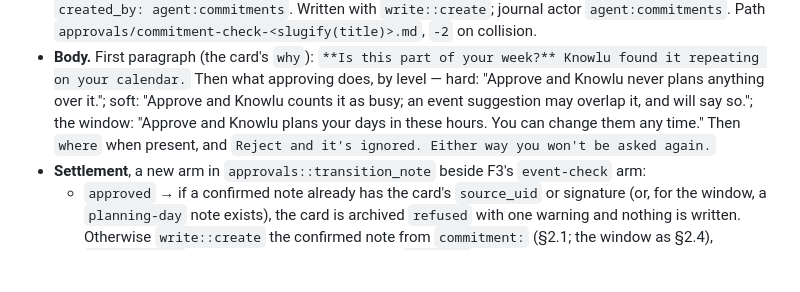
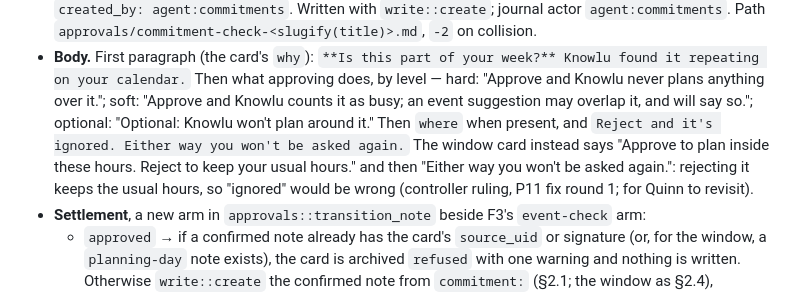
Before and after one commit to quinnhall07/knowlu, a Markdown page: docs/specs/2026-09-23-commitment-model-design.md, the part around the change. Drawn GitHub-style; blank space fills up the shorter version.

Commit message:
docs: spec §5.2 — the window card's answer sentence (P11 fix round 1)
The window card says "Approve to plan inside these hours. Reject to keep
your usual hours." — rejecting keeps the usual hours, so "Reject and it's
ignored" was inaccurate. The optional level's sentence is added. Controller
rulings while Quinn is away, logged for Quinn to revisit.

Co-Authored-By: Claude Opus 5.5 (1M context) <noreply@anthropic.com>

```diff
--- a/docs/specs/2026-09-23-commitment-model-design.md
+++ b/docs/specs/2026-09-23-commitment-model-design.md
@@ -584,9 +584,11 @@ One card per proposal not yet answered (§3.5), built on F2's `event-check` patt
 - **Body.** First paragraph (the card's `why`): `**Is this part of your week?** Knowlu found it
   repeating on your calendar.` Then what approving does, by level — hard: "Approve and Knowlu never
   plans anything over it."; soft: "Approve and Knowlu counts it as busy; an event suggestion may
-  overlap it, and will say so."; the window: "Approve and Knowlu plans your days in these hours.
-  You can change them any time." Then `where` when present, and `Reject and it's ignored. Either
-  way you won't be asked again.`
+  overlap it, and will say so."; optional: "Optional: Knowlu won't plan around it." Then `where`
+  when present, and `Reject and it's ignored. Either way you won't be asked again.` The window
+  card instead says "Approve to plan inside these hours. Reject to keep your usual hours." and
+  then "Either way you won't be asked again.": rejecting it keeps the usual hours, so "ignored"
+  would be wrong (controller ruling, P11 fix round 1; for Quinn to revisit).
 - **Settlement**, a new arm in `approvals::transition_note` beside F3's `event-check` arm:
   - `approved` → if a confirmed note already has the card's `source_uid` or signature (or, for the
     window, a `planning-day` note exists), the card is archived `refused` with one warning and
```
